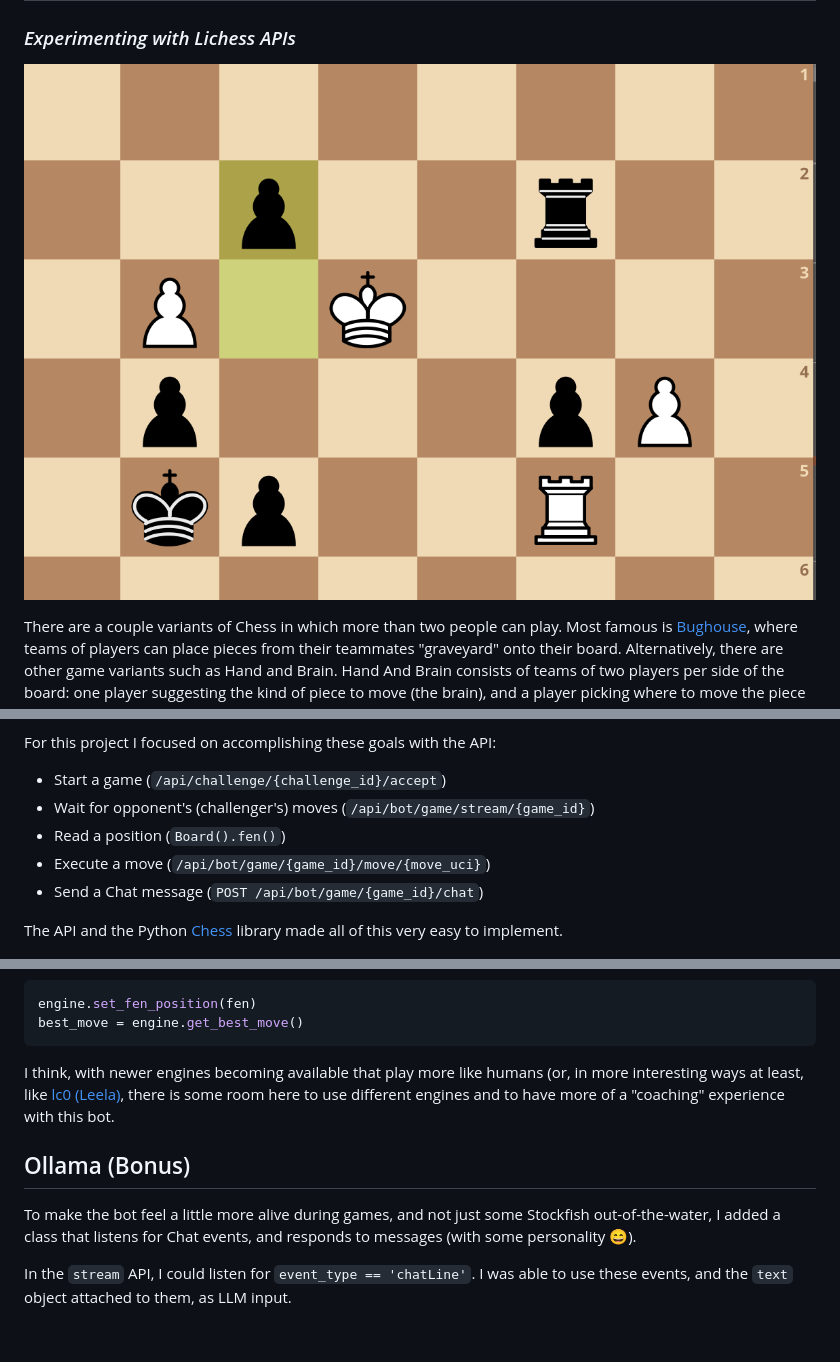
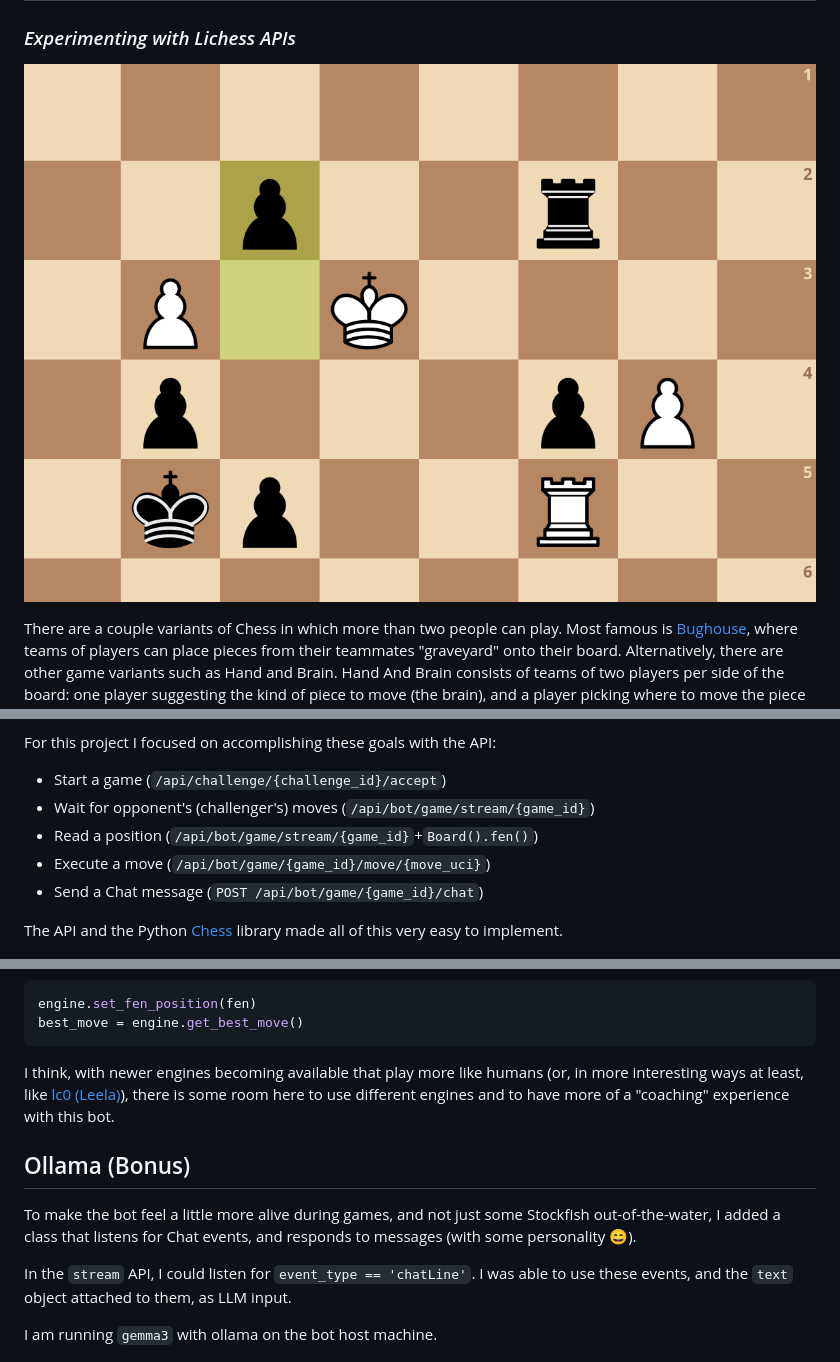
Before and after one commit to robjcs/site, a Markdown page: writing/hand-and-brain.md, 3 parts joined by grey strips. Rendered like a GitHub page; pictures changed too: writing/images/chessbot-endgame.png; blank space fills up the shorter version.

Commit message:
writeup grammar fix + photo crop

````diff
--- a/writing/hand-and-brain.md
+++ b/writing/hand-and-brain.md
@@ -31,7 +31,7 @@ Lichess has a very powerful and well-documented [API](https://lichess.org/api).
 For this project I focused on accomplishing these goals with the API:
 - Start a game (`/api/challenge/{challenge_id}/accept`)
 - Wait for opponent's (challenger's) moves (`/api/bot/game/stream/{game_id}`)
-- Read a position (`Board().fen()`)
+- Read a position (`/api/bot/game/stream/{game_id}`+`Board().fen()`)
 - Execute a move (`/api/bot/game/{game_id}/move/{move_uci}`)
 - Send a Chat message (`POST /api/bot/game/{game_id}/chat`)
 
@@ -59,13 +59,15 @@ And then to use them to get the best move,
 engine.set_fen_position(fen)
 best_move = engine.get_best_move()
 ```
-I think, with newer engines becoming available that play more like humans (or, in more interesting ways at least, like [lc0 (Leela)](https://lczero.org), there is some room here to use different engines and to have more of a "coaching" experience with this bot.
+I think, with newer engines becoming available that play more like humans (or, in more interesting ways at least, like [lc0 (Leela)](https://lczero.org)), there is some room here to use different engines and to have more of a "coaching" experience with this bot.
 
 ## Ollama (Bonus)
 
 To make the bot feel a little more alive during games, and not just some Stockfish out-of-the-water, I added a class that listens for Chat events, and responds to messages (with some personality 😄).
 
 In the `stream` API, I could listen for `event_type == 'chatLine'`. I was able to use these events, and the `text` object attached to them, as LLM input.
+
+I am running `gemma3` with ollama on the bot host machine.
 
 ![chat screenshot](/writing/images/chessbot-noise.png)
 ![chat screenshot](/writing/images/chessbot-stalling.png)
````
